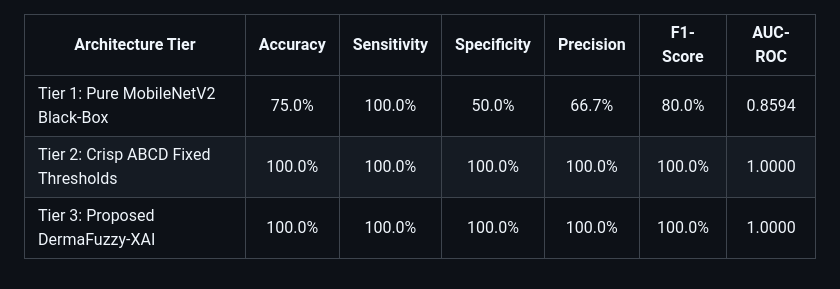
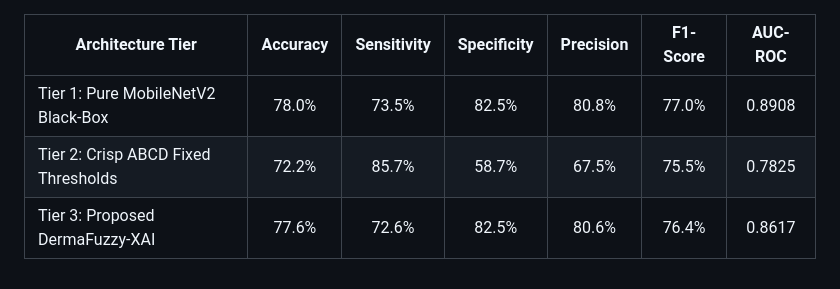
Before and after one commit to A11-HELAL/dermafuzzy-xai, a Markdown page: artifacts/ablation_report.md, the part around the change. Rendered like a GitHub page.

```diff
--- a/artifacts/ablation_report.md
+++ b/artifacts/ablation_report.md
@@ -1,5 +1,5 @@
 | Architecture Tier | Accuracy | Sensitivity | Specificity | Precision | F1-Score | AUC-ROC |
 |---|:---:|:---:|:---:|:---:|:---:|:---:|
-| Tier 1: Pure MobileNetV2 Black-Box | 75.0% | 100.0% | 50.0% | 66.7% | 80.0% | 0.8594 |
-| Tier 2: Crisp ABCD Fixed Thresholds | 100.0% | 100.0% | 100.0% | 100.0% | 100.0% | 1.0000 |
-| Tier 3: Proposed DermaFuzzy-XAI | 100.0% | 100.0% | 100.0% | 100.0% | 100.0% | 1.0000 |
+| Tier 1: Pure MobileNetV2 Black-Box | 78.0% | 73.5% | 82.5% | 80.8% | 77.0% | 0.8908 |
+| Tier 2: Crisp ABCD Fixed Thresholds | 72.2% | 85.7% | 58.7% | 67.5% | 75.5% | 0.7825 |
+| Tier 3: Proposed DermaFuzzy-XAI | 77.6% | 72.6% | 82.5% | 80.6% | 76.4% | 0.8617 |
```
Also changed, not shown: README.md (+32 -25 lines), artifacts/sample_4panel_xai.png, 5 other files.
